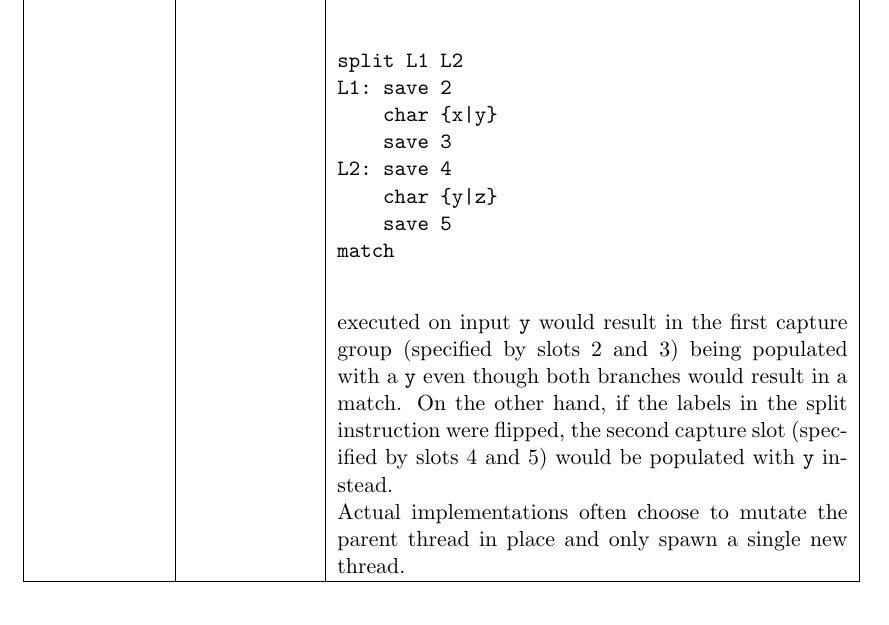
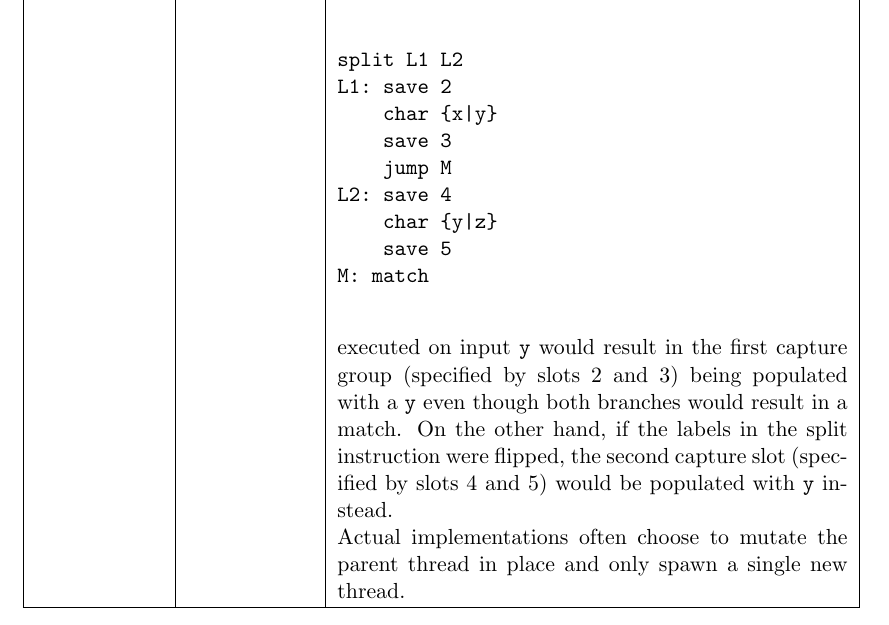
Before and after one commit to ethanpailes/thesis, a LaTeX thesis (thesis.tex, which reads abstract-vm.tex): part of page 22 of 86, cut so that both start at the same text. Compiled offline with pdfLaTeX.

Commit message:
fix asm bug

```diff
--- a/abstract-vm.tex
+++ b/abstract-vm.tex
@@ -193,10 +193,11 @@ split L1 L2
 L1: save 2
     char {x|y}
     save 3
+    jump M
 L2: save 4
     char {y|z}
     save 5
-match
+M: match
         \end{verbatim}
     executed on input \verb'y' would result in the first capture group
     (specified by slots 2 and 3) being populated with a \verb'y'
```
